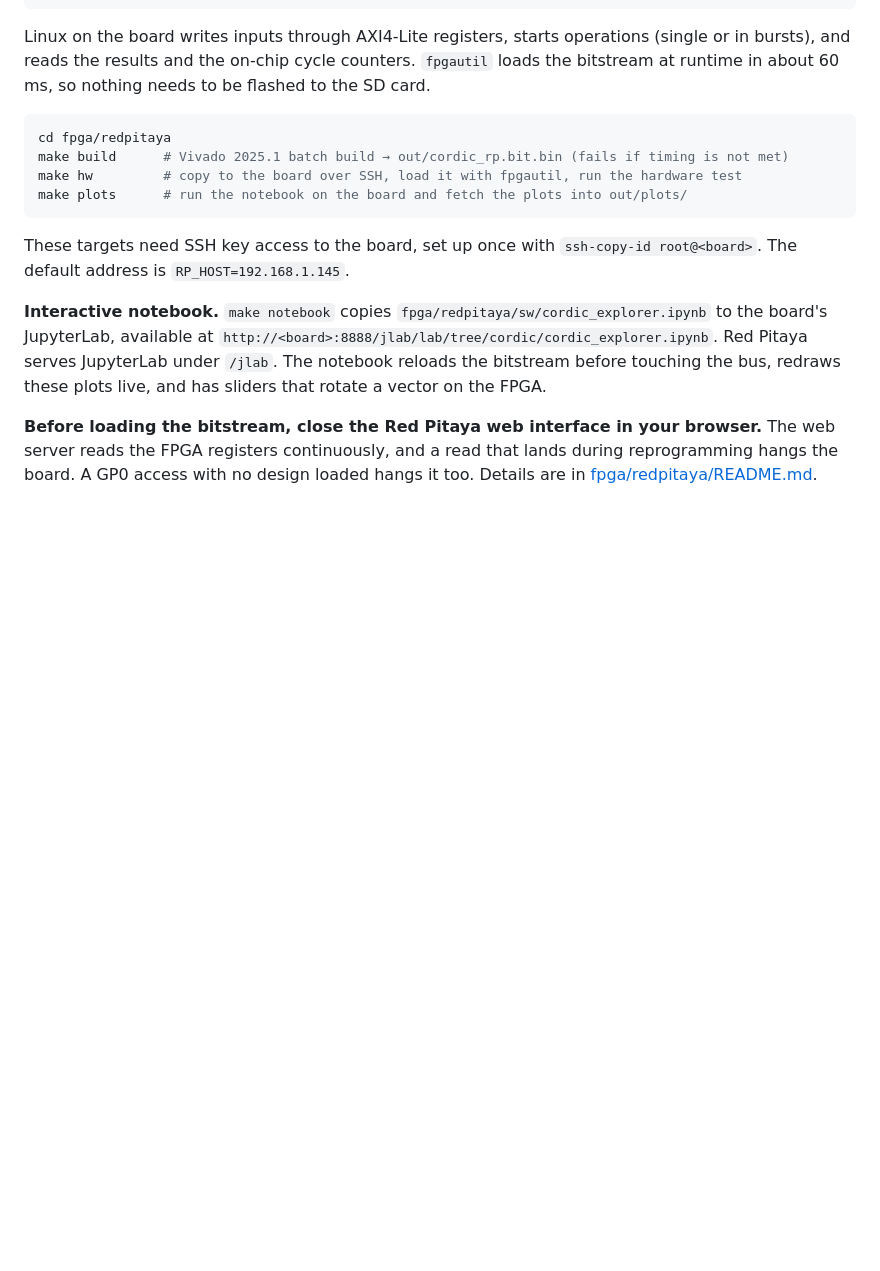
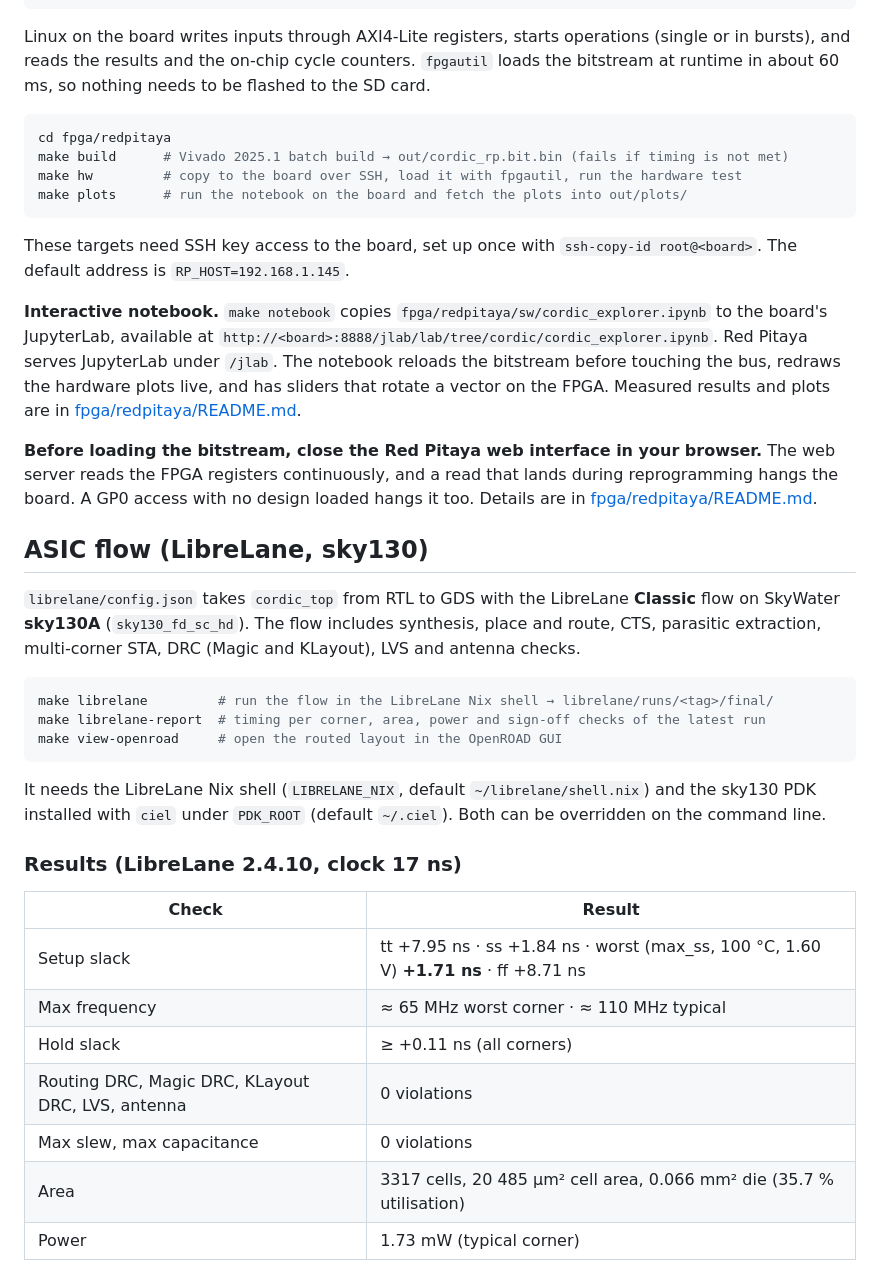
Before and after one commit to GGChe/cordic, a Markdown page: README.md, the part around one of its changes. GitHub-like rendering; blank space fills up the shorter version.

````diff
--- a/README.md
+++ b/README.md
@@ -144,6 +145,31 @@ make plots      # run the notebook on the board and fetch the plots into out/plo
 
 These targets need SSH key access to the board, set up once with `ssh-copy-id root@<board>`. The default address is `RP_HOST=192.168.1.145`.
 
-**Interactive notebook.** `make notebook` copies `fpga/redpitaya/sw/cordic_explorer.ipynb` to the board's JupyterLab, available at `http://<board>:8888/jlab/lab/tree/cordic/cordic_explorer.ipynb`. Red Pitaya serves JupyterLab under `/jlab`. The notebook reloads the bitstream before touching the bus, redraws these plots live, and has sliders that rotate a vector on the FPGA.
+**Interactive notebook.** `make notebook` copies `fpga/redpitaya/sw/cordic_explorer.ipynb` to the board's JupyterLab, available at `http://<board>:8888/jlab/lab/tree/cordic/cordic_explorer.ipynb`. Red Pitaya serves JupyterLab under `/jlab`. The notebook reloads the bitstream before touching the bus, redraws the hardware plots live, and has sliders that rotate a vector on the FPGA. Measured results and plots are in [fpga/redpitaya/README.md](fpga/redpitaya/README.md#results-on-hardware).
 
 **Before loading the bitstream, close the Red Pitaya web interface in your browser.** The web server reads the FPGA registers continuously, and a read that lands during reprogramming hangs the board. A GP0 access with no design loaded hangs it too. Details are in [fpga/redpitaya/README.md](fpga/redpitaya/README.md#notes).
+
+## ASIC flow (LibreLane, sky130)
+
+`librelane/config.json` takes `cordic_top` from RTL to GDS with the LibreLane **Classic** flow on SkyWater **sky130A** (`sky130_fd_sc_hd`). The flow includes synthesis, place and route, CTS, parasitic extraction, multi-corner STA, DRC (Magic and KLayout), LVS and antenna checks.
+
+```bash
+make librelane         # run the flow in the LibreLane Nix shell → librelane/runs/<tag>/final/
+make librelane-report  # timing per corner, area, power and sign-off checks of the latest run
+make view-openroad     # open the routed layout in the OpenROAD GUI
+```
+
+It needs the LibreLane Nix shell (`LIBRELANE_NIX`, default `~/librelane/shell.nix`) and the sky130 PDK installed with `ciel` under `PDK_ROOT` (default `~/.ciel`). Both can be overridden on the command line.
+
+### Results (LibreLane 2.4.10, clock 17 ns)
+
+| Check | Result |
+|---|---|
+| Setup slack | tt +7.95 ns · ss +1.84 ns · worst (max_ss, 100 °C, 1.60 V) **+1.71 ns** · ff +8.71 ns |
+| Max frequency | ≈ 65 MHz worst corner · ≈ 110 MHz typical |
+| Hold slack | ≥ +0.11 ns (all corners) |
+| Routing DRC, Magic DRC, KLayout DRC, LVS, antenna | 0 violations |
+| Max slew, max capacitance | 0 violations |
+| Area | 3317 cells, 20 485 µm² cell area, 0.066 mm² die (35.7 % utilisation) |
+| Power | 1.73 mW (typical corner) |
+
````
Also changed, not shown: other parts of README.md (+10 -1 lines), fpga/redpitaya/README.md (+2 -2 lines), librelane/docs/cordic_top_layout.png (added), 7 other files.
